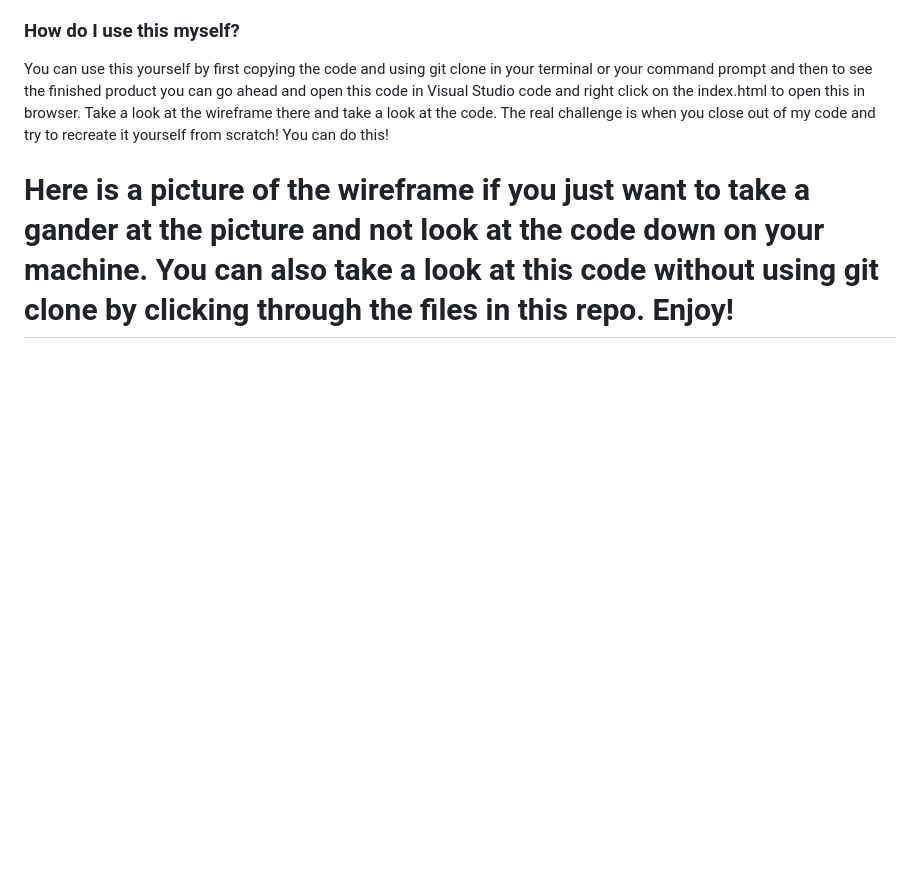
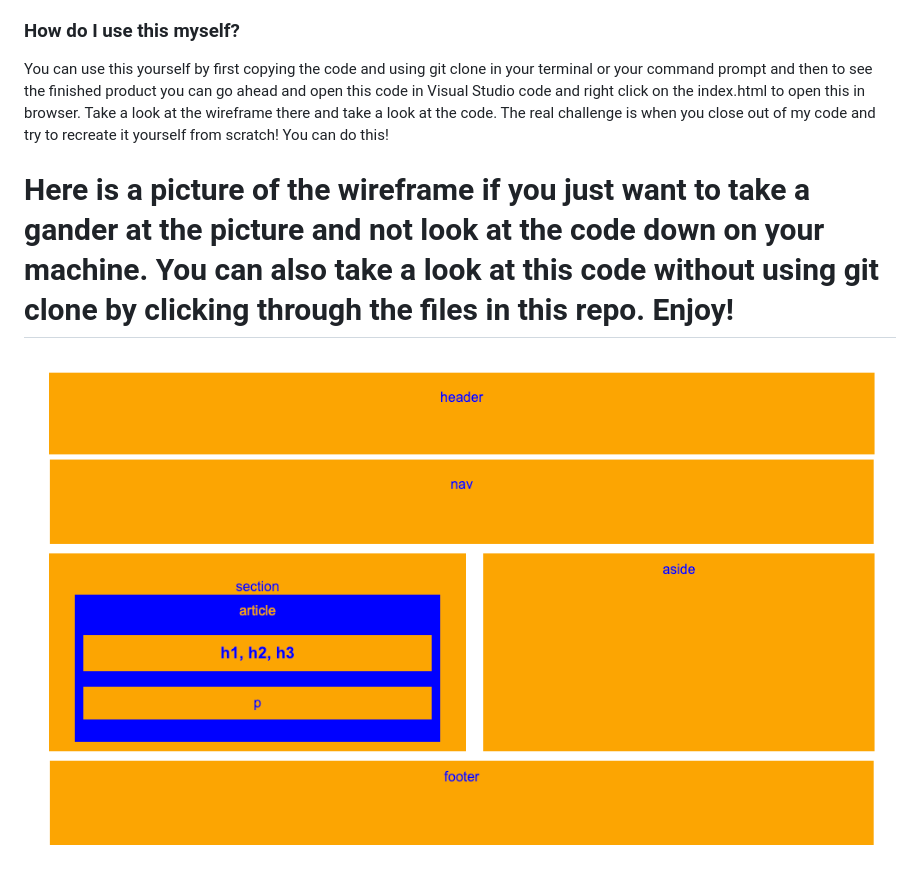
Before and after one commit to SteffiBarghout/HW-Wireframe, a Markdown page: README.md, the part around the change. GitHub-like rendering; pictures changed too: images/HW-Wireframe.png (added); blank space fills up the shorter version.

Commit message:
updated readme.md, html and css finalized

```diff
--- a/README.md
+++ b/README.md
@@ -11,3 +11,5 @@ Anyone looking to learn to build out a wireframe with just HTML:5 and CSS, this
 You can use this yourself by first copying the code and using git clone in your terminal or your command prompt and then to see the finished product you can go ahead and open this code in Visual Studio code and right click on the index.html to open this in browser. Take a look at the wireframe there and take a look at the code. The real challenge is when you close out of my code and try to recreate it yourself from scratch! You can do this!
 
 # Here is a picture of the wireframe if you just want to take a gander at the picture and not look at the code down on your machine. You can also take a look at this code without using git clone by clicking through the files in this repo. Enjoy!
+
+<img src="images/HW-Wireframe.png">
```
Also changed, not shown: 4 other files.
